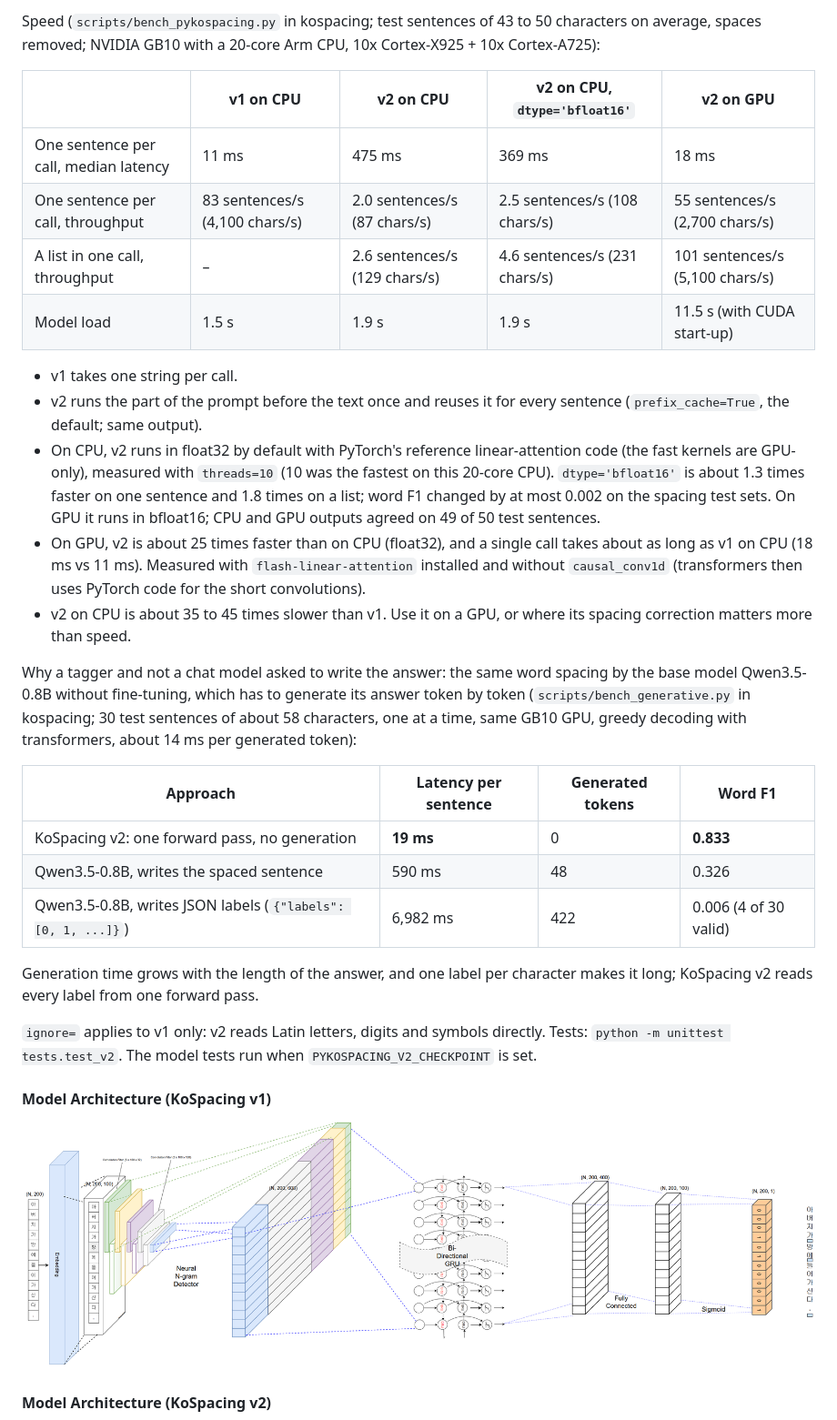
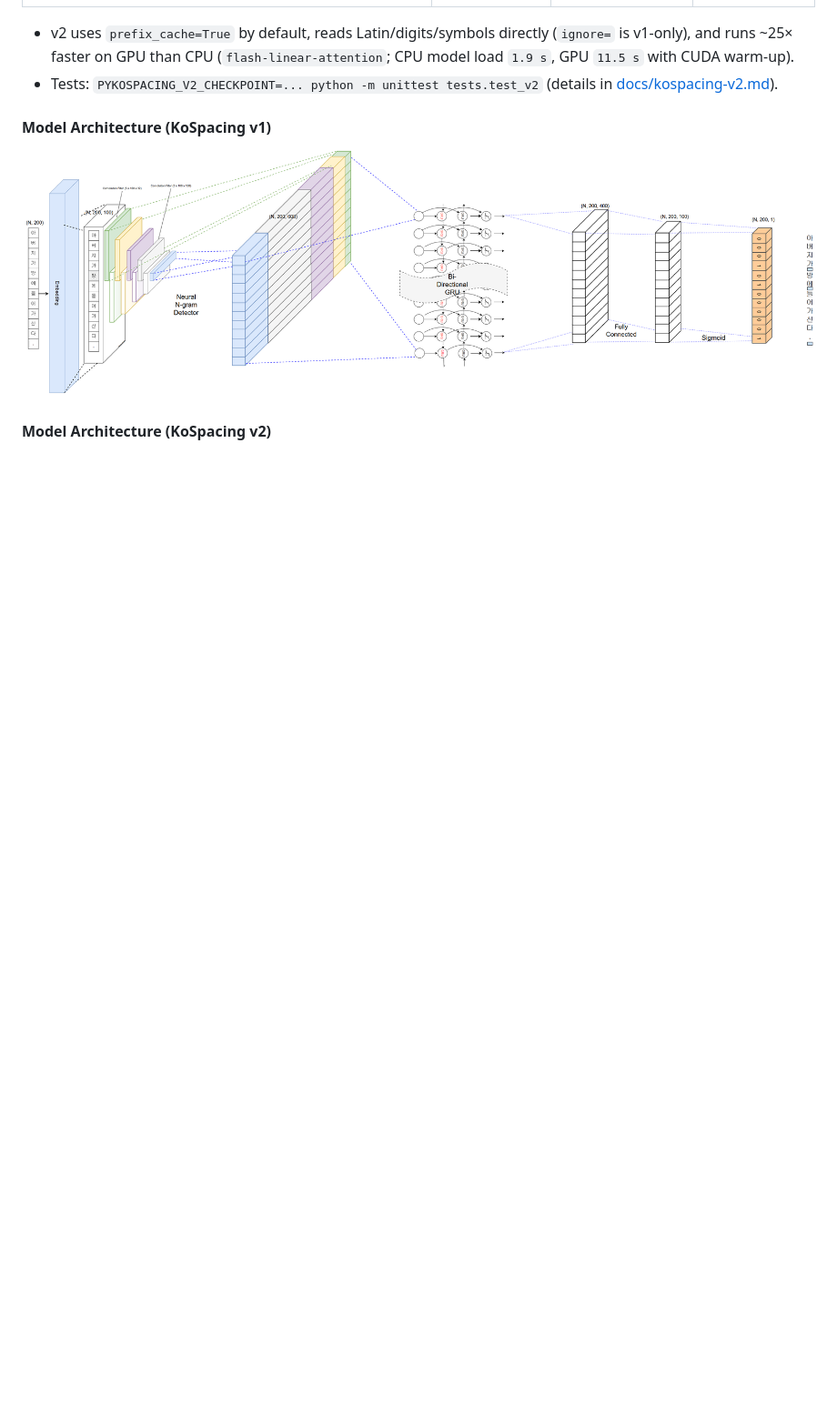
Before and after one commit to haven-jeon/PyKoSpacing, a Markdown page: README.md, the part around one of its changes. Shown at 91% size. GitHub-like rendering; blank space fills up the shorter version.

```diff
--- a/README.md
+++ b/README.md
@@ -268,41 +244,5 @@ Pass `fix_spacing=True` to repair spacing errors before spelling correction, `de
-Speed (`scripts/bench_pykospacing.py` in kospacing; test sentences of 43 to 50 characters on average, spaces removed;
-NVIDIA GB10 with a 20-core Arm CPU, 10x Cortex-X925 + 10x Cortex-A725):
-
-| | v1 on CPU | v2 on CPU | v2 on CPU, `dtype='bfloat16'` | v2 on GPU |
-|---|---|---|---|---|
-| One sentence per call, median latency | 11 ms | 475 ms | 369 ms | 18 ms |
-| One sentence per call, throughput | 83 sentences/s (4,100 chars/s) | 2.0 sentences/s (87 chars/s) | 2.5 sentences/s (108 chars/s) | 55 sentences/s (2,700 chars/s) |
-| A list in one call, throughput | – | 2.6 sentences/s (129 chars/s) | 4.6 sentences/s (231 chars/s) | 101 sentences/s (5,100 chars/s) |
-| Model load | 1.5 s | 1.9 s | 1.9 s | 11.5 s (with CUDA start-up) |
-
-- v1 takes one string per call.
-- v2 runs the part of the prompt before the text once and reuses it for every sentence (`prefix_cache=True`, the
-  default; same output).
-- On CPU, v2 runs in float32 by default with PyTorch's reference linear-attention code (the fast kernels are
-  GPU-only), measured with `threads=10` (10 was the fastest on this 20-core CPU). `dtype='bfloat16'` is about 1.3
-  times faster on one sentence and 1.8 times on a list; word F1 changed by at most 0.002 on the spacing test sets.
-  On GPU it runs in bfloat16; CPU and GPU outputs agreed on 49 of 50 test sentences.
-- On GPU, v2 is about 25 times faster than on CPU (float32), and a single call takes about as long as v1 on CPU (18 ms vs 11 ms).
-  Measured with `flash-linear-attention` installed and without `causal_conv1d` (transformers then uses PyTorch code
-  for the short convolutions).
-- v2 on CPU is about 35 to 45 times slower than v1. Use it on a GPU, or where its spacing correction matters more than speed.
-
-Why a tagger and not a chat model asked to write the answer: the same word spacing by the base model Qwen3.5-0.8B
-without fine-tuning, which has to generate its answer token by token (`scripts/bench_generative.py` in kospacing; 30
-test sentences of about 58 characters, one at a time, same GB10 GPU, greedy decoding with transformers, about 14 ms per
-generated token):
-
-| Approach | Latency per sentence | Generated tokens | Word F1 |
-|---|---|---|---|
-| KoSpacing v2: one forward pass, no generation | **19 ms** | 0 | **0.833** |
-| Qwen3.5-0.8B, writes the spaced sentence | 590 ms | 48 | 0.326 |
-| Qwen3.5-0.8B, writes JSON labels (`{"labels": [0, 1, ...]}`) | 6,982 ms | 422 | 0.006 (4 of 30 valid) |
-
-Generation time grows with the length of the answer, and one label per character makes it long; KoSpacing v2 reads
-every label from one forward pass.
-
-`ignore=` applies to v1 only: v2 reads Latin letters, digits and symbols directly.
-Tests: `python -m unittest tests.test_v2`. The model tests run when `PYKOSPACING_V2_CHECKPOINT` is set.
+- v2 uses `prefix_cache=True` by default, reads Latin/digits/symbols directly (`ignore=` is v1-only), and runs ~25× faster on GPU than CPU (`flash-linear-attention`; CPU model load `1.9 s`, GPU `11.5 s` with CUDA warm-up).
+- Tests: `PYKOSPACING_V2_CHECKPOINT=... python -m unittest tests.test_v2` (details in [docs/kospacing-v2.md](docs/kospacing-v2.md)).
 
 #### Model Architecture (KoSpacing v1)
 
```
Also changed, not shown: other parts of README.md (+42 -64 lines), docs/kospacing-v2.md (+15 -12 lines), kospacing_v2_arch.png, kospacing_v2_readout.png (added), kospacing_v2_spell.png, 2 other files.
